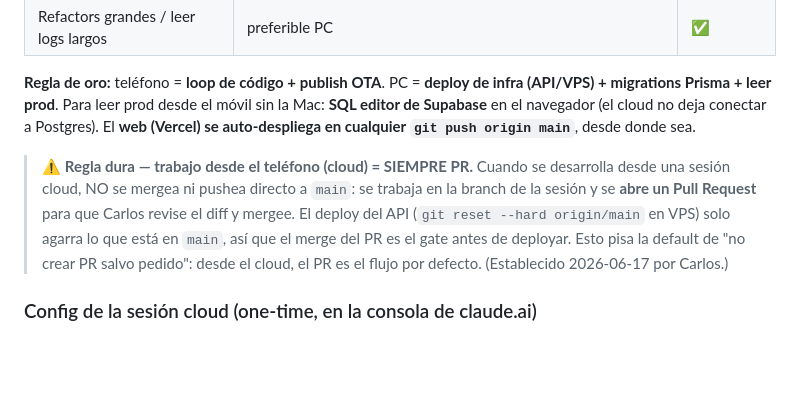
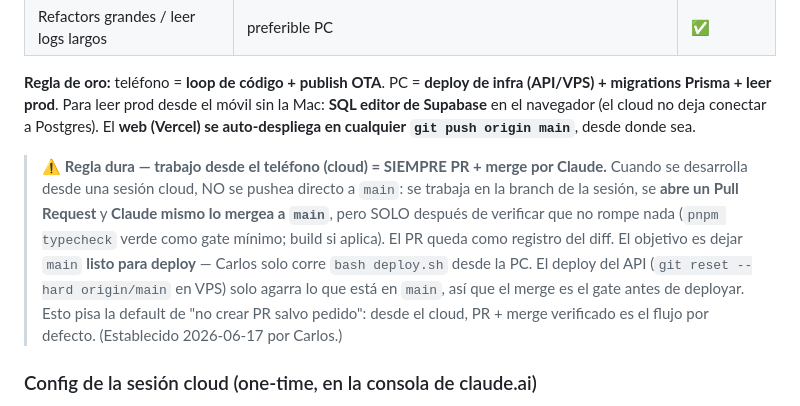
Before and after one commit to casey911106-web/rentflow-agent, a Markdown page: CLAUDE.md, the part around the change. GitHub-like rendering; blank space fills up the shorter version.

Commit message:
Refine cloud-session rule: Claude opens PR AND merges after verifying green
Cloud (phone) sessions: Claude both opens the PR and merges to main itself,
but only after typecheck (and build if applicable) passes. Goal is to leave
main ready for deploy so Carlos just runs bash deploy.sh from the PC.

Co-Authored-By: Claude Opus 4.8 (1M context) <noreply@anthropic.com>
Claude-Session: https://claude.ai/code/session_014A4G9GmnaM2XoH6uf289uy

```diff
--- a/CLAUDE.md
+++ b/CLAUDE.md
@@ -110,7 +110,7 @@ En sesiones cloud, el hook `.claude/hooks/session-start.sh` corre solo al arranc
 
 **Regla de oro:** teléfono = **loop de código + publish OTA**. PC = **deploy de infra (API/VPS) + migrations Prisma + leer prod**. Para leer prod desde el móvil sin la Mac: **SQL editor de Supabase** en el navegador (el cloud no deja conectar a Postgres). El **web (Vercel) se auto-despliega en cualquier `git push origin main`**, desde donde sea.
 
-> ⚠️ **Regla dura — trabajo desde el teléfono (cloud) = SIEMPRE PR.** Cuando se desarrolla desde una sesión cloud, NO se mergea ni pushea directo a `main`: se trabaja en la branch de la sesión y se **abre un Pull Request** para que Carlos revise el diff y mergee. El deploy del API (`git reset --hard origin/main` en VPS) solo agarra lo que está en `main`, así que el merge del PR es el gate antes de deployar. Esto pisa la default de "no crear PR salvo pedido": desde el cloud, el PR es el flujo por defecto. (Establecido 2026-06-17 por Carlos.)
+> ⚠️ **Regla dura — trabajo desde el teléfono (cloud) = SIEMPRE PR + merge por Claude.** Cuando se desarrolla desde una sesión cloud, NO se pushea directo a `main`: se trabaja en la branch de la sesión, se **abre un Pull Request** y **Claude mismo lo mergea a `main`**, pero SOLO después de verificar que no rompe nada (`pnpm typecheck` verde como gate mínimo; build si aplica). El PR queda como registro del diff. El objetivo es dejar `main` **listo para deploy** — Carlos solo corre `bash deploy.sh` desde la PC. El deploy del API (`git reset --hard origin/main` en VPS) solo agarra lo que está en `main`, así que el merge es el gate antes de deployar. Esto pisa la default de "no crear PR salvo pedido": desde el cloud, PR + merge verificado es el flujo por defecto. (Establecido 2026-06-17 por Carlos.)
 
 ### Config de la sesión cloud (one-time, en la consola de claude.ai)
 
```
